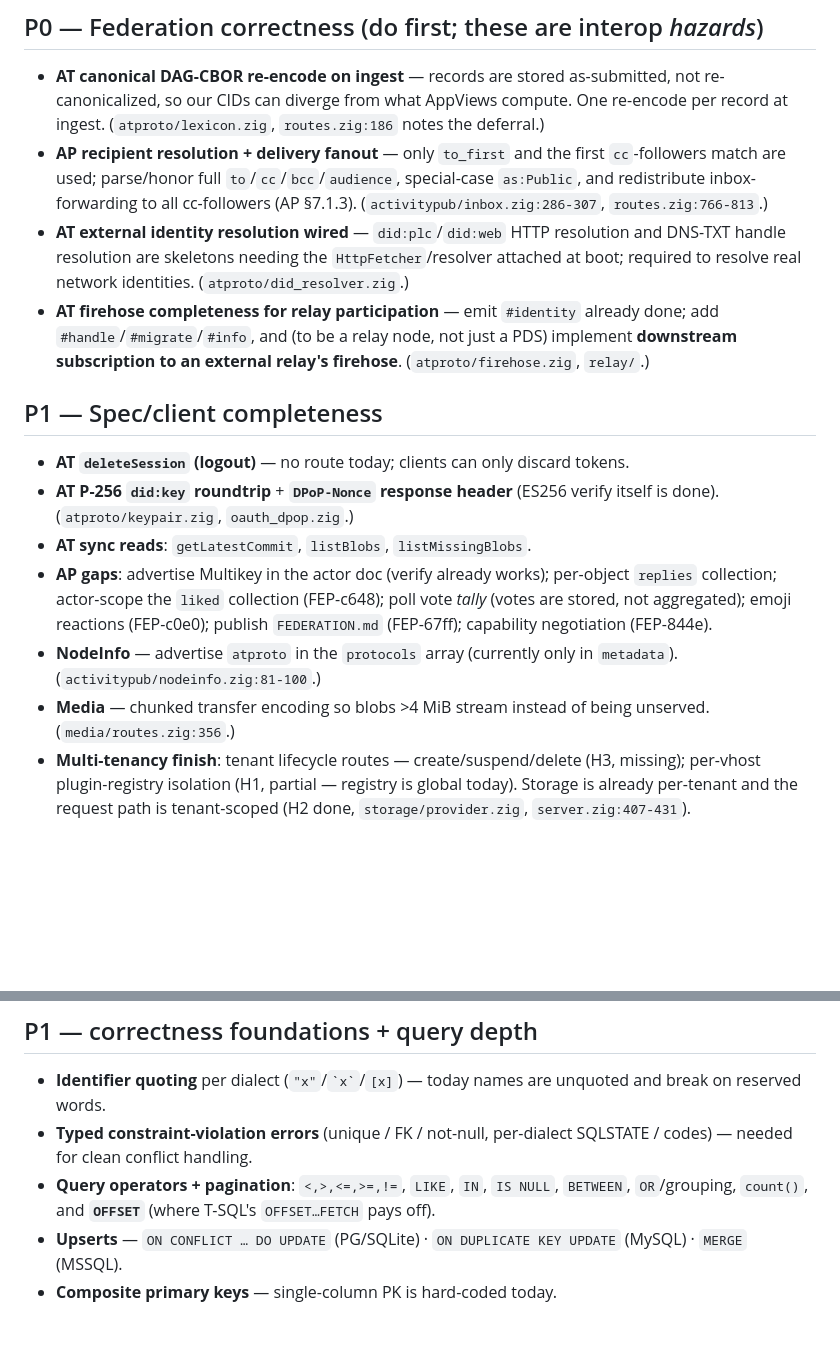
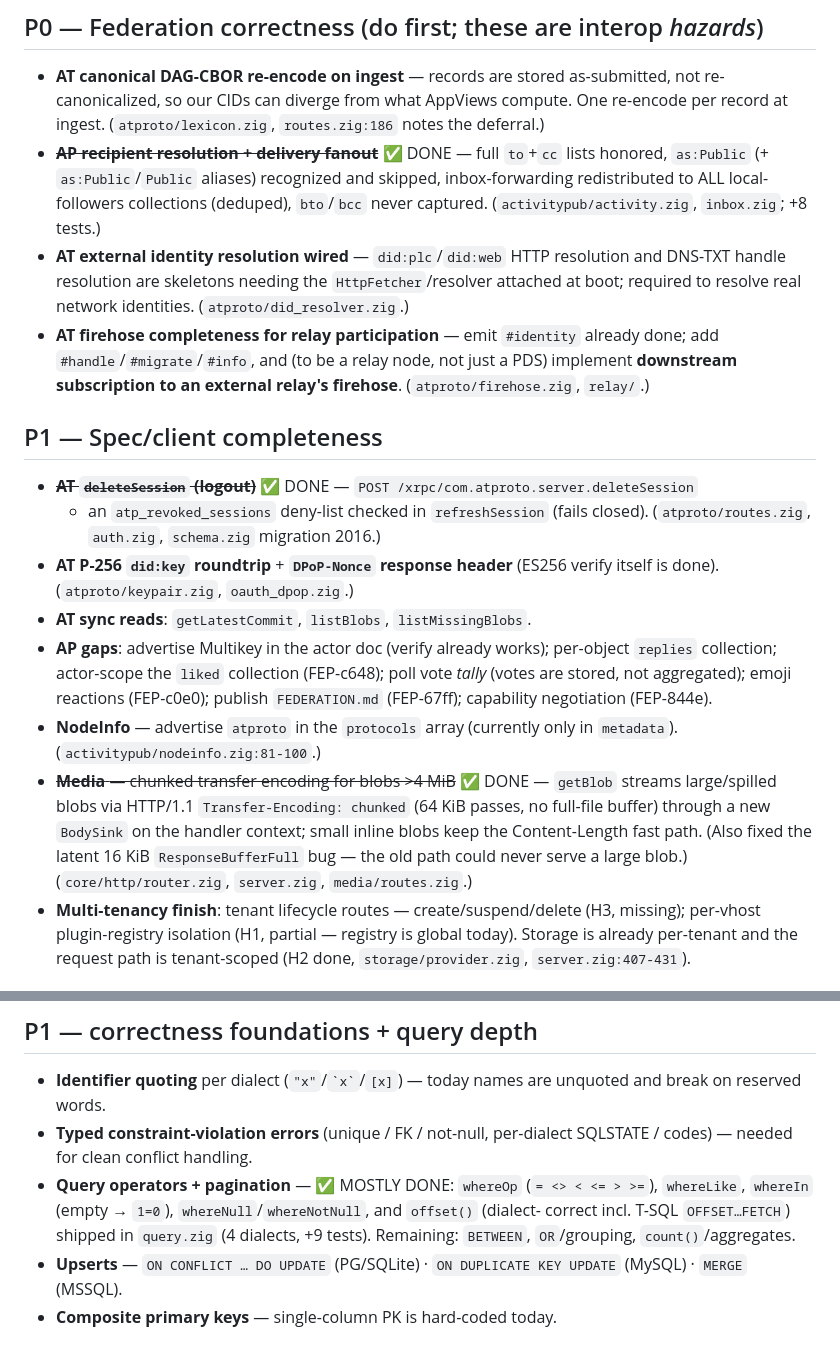
Before and after one commit to Ugbot/speedy-socials, a Markdown page: ROADMAP.md, 2 parts joined by grey strips. GitHub-like rendering; blank space fills up the shorter version.

Commit message:
docs: mark deleteSession, media streaming, AP recipient resolution, zorm query operators done in ROADMAP

```diff
--- a/ROADMAP.md
+++ b/ROADMAP.md
@@ -41,10 +41,10 @@ integration, and net-new capability (zorm MS SQL + features)** — not core gaps
 - **AT canonical DAG-CBOR re-encode on ingest** — records are stored as-submitted, not
   re-canonicalized, so our CIDs can diverge from what AppViews compute. One re-encode
   per record at ingest. (`atproto/lexicon.zig`, `routes.zig:186` notes the deferral.)
-- **AP recipient resolution + delivery fanout** — only `to_first` and the first
-  `cc`-followers match are used; parse/honor full `to`/`cc`/`bcc`/`audience`, special-case
-  `as:Public`, and redistribute inbox-forwarding to all cc-followers (AP §7.1.3).
-  (`activitypub/inbox.zig:286-307`, `routes.zig:766-813`.)
+- ~~**AP recipient resolution + delivery fanout**~~ ✅ DONE — full `to`+`cc` lists honored,
+  `as:Public` (+ `as:Public`/`Public` aliases) recognized and skipped, inbox-forwarding
+  redistributed to ALL local-followers collections (deduped), `bto`/`bcc` never captured.
+  (`activitypub/activity.zig`, `inbox.zig`; +8 tests.)
 - **AT external identity resolution wired** — `did:plc`/`did:web` HTTP resolution and
   DNS-TXT handle resolution are skeletons needing the `HttpFetcher`/resolver attached at
   boot; required to resolve real network identities. (`atproto/did_resolver.zig`.)
@@ -54,7 +54,9 @@ integration, and net-new capability (zorm MS SQL + features)** — not core gaps
   `relay/`.)
 
 ## P1 — Spec/client completeness
-- **AT `deleteSession` (logout)** — no route today; clients can only discard tokens.
+- ~~**AT `deleteSession` (logout)**~~ ✅ DONE — `POST /xrpc/com.atproto.server.deleteSession`
+  + an `atp_revoked_sessions` deny-list checked in `refreshSession` (fails closed).
+  (`atproto/routes.zig`, `auth.zig`, `schema.zig` migration 2016.)
 - **AT P-256 `did:key` roundtrip** + **`DPoP-Nonce` response header** (ES256 verify
   itself is done). (`atproto/keypair.zig`, `oauth_dpop.zig`.)
 - **AT sync reads**: `getLatestCommit`, `listBlobs`, `listMissingBlobs`.
@@ -64,8 +66,11 @@ integration, and net-new capability (zorm MS SQL + features)** — not core gaps
   `FEDERATION.md` (FEP-67ff); capability negotiation (FEP-844e).
 - **NodeInfo** — advertise `atproto` in the `protocols` array (currently only in
   `metadata`). (`activitypub/nodeinfo.zig:81-100`.)
-- **Media** — chunked transfer encoding so blobs >4 MiB stream instead of being unserved.
-  (`media/routes.zig:356`.)
+- ~~**Media** — chunked transfer encoding for blobs >4 MiB~~ ✅ DONE — `getBlob` streams
+  large/spilled blobs via HTTP/1.1 `Transfer-Encoding: chunked` (64 KiB passes, no full-file
+  buffer) through a new `BodySink` on the handler context; small inline blobs keep the
+  Content-Length fast path. (Also fixed the latent 16 KiB `ResponseBufferFull` bug — the old
+  path could never serve a large blob.) (`core/http/router.zig`, `server.zig`, `media/routes.zig`.)
 - **Multi-tenancy finish**: tenant lifecycle routes — create/suspend/delete (H3, missing);
   per-vhost plugin-registry isolation (H1, partial — registry is global today). Storage
   is already per-tenant and the request path is tenant-scoped (H2 done,
@@ -109,8 +114,10 @@ mssql:** `[bracket]` identifier quoting (folded into the P1 quoting item).
   and break on reserved words.
 - **Typed constraint-violation errors** (unique / FK / not-null, per-dialect SQLSTATE /
   codes) — needed for clean conflict handling.
-- **Query operators + pagination**: `<,>,<=,>=,!=`, `LIKE`, `IN`, `IS NULL`, `BETWEEN`,
-  `OR`/grouping, `count()`, and **`OFFSET`** (where T-SQL's `OFFSET…FETCH` pays off).
+- **Query operators + pagination** — ✅ MOSTLY DONE: `whereOp` (`= <> < <= > >=`),
+  `whereLike`, `whereIn` (empty → `1=0`), `whereNull`/`whereNotNull`, and `offset()` (dialect-
+  correct incl. T-SQL `OFFSET…FETCH`) shipped in `query.zig` (4 dialects, +9 tests). Remaining:
+  `BETWEEN`, `OR`/grouping, `count()`/aggregates.
 - **Upserts** — `ON CONFLICT … DO UPDATE` (PG/SQLite) · `ON DUPLICATE KEY UPDATE`
   (MySQL) · `MERGE` (MSSQL).
 - **Composite primary keys** — single-column PK is hard-coded today.
```
